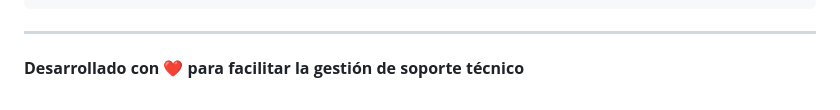
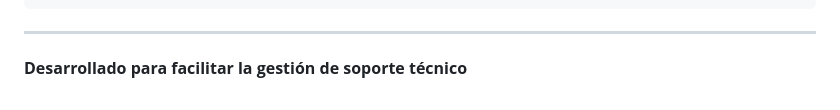
Before and after one commit to jece20/Mesa_Ayuda_NT, a Markdown page: README.md, the part around the change. GitHub-like rendering.

```diff
--- a/README.md
+++ b/README.md
@@ -96,4 +96,4 @@ body {
 
 ---
 
-**Desarrollado con ❤️ para facilitar la gestión de soporte técnico**
+**Desarrollado para facilitar la gestión de soporte técnico**
```
